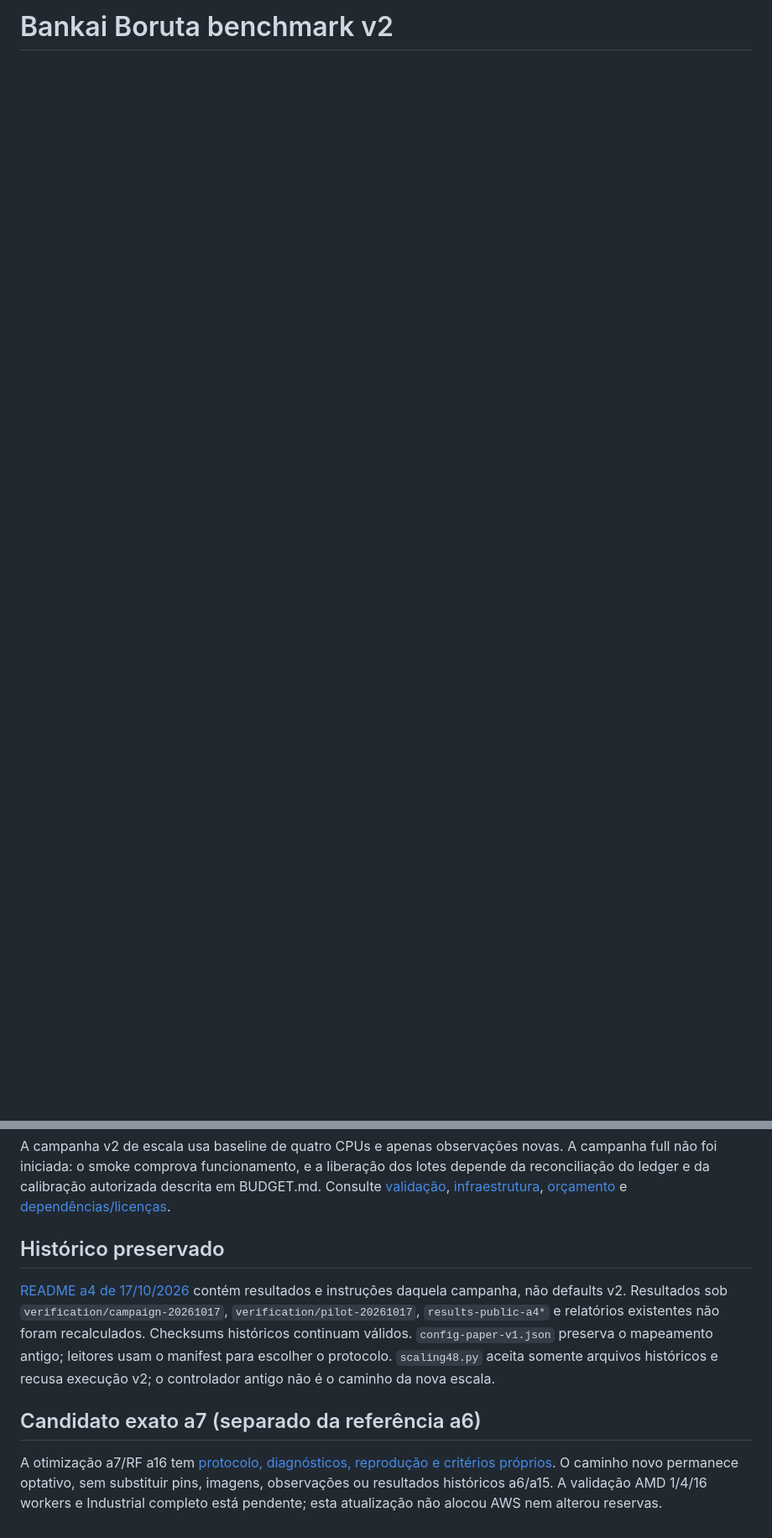
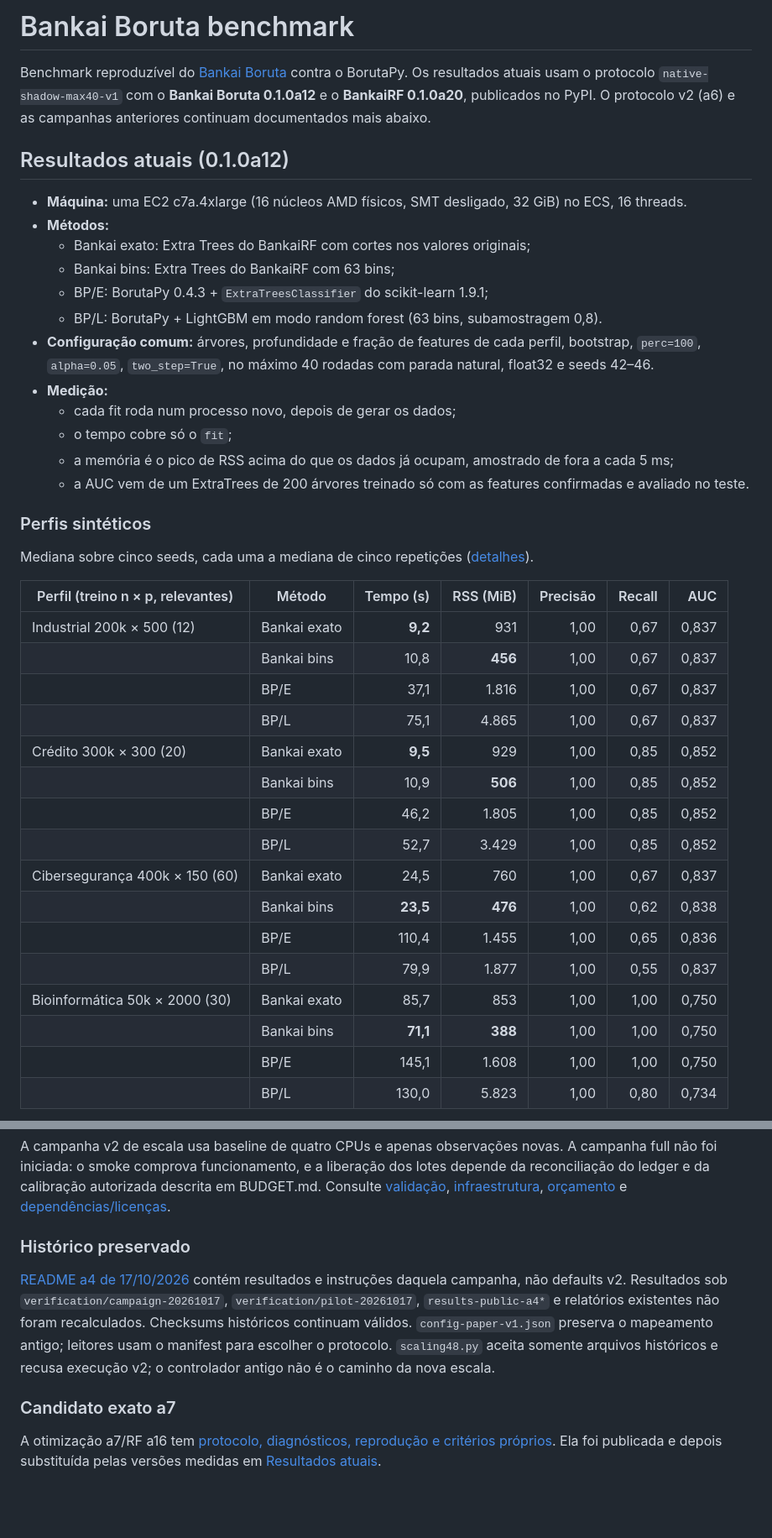
Before and after one commit to breno-jesus-fernandes/bankai-boruta-benchmark, a Markdown page: README.md, 2 parts joined by grey strips. Shown at 84% size. Drawn GitHub-style; blank space fills up the shorter version.

Commit message:
Lead the README with the 0.1.0a12 results and how to reproduce them (#22)

```diff
--- a/README.md
+++ b/README.md
@@ -1 +1,42 @@
-# Bankai Boruta benchmark v2
+# Bankai Boruta benchmark
+
+Benchmark reproduzível do [Bankai Boruta](https://github.com/breno-jesus-fernandes/bankai-boruta) contra o BorutaPy. Os resultados atuais usam o protocolo `native-shadow-max40-v1` com o **Bankai Boruta 0.1.0a12** e o **BankaiRF 0.1.0a20**, publicados no PyPI. O protocolo v2 (a6) e as campanhas anteriores continuam documentados mais abaixo.
+
+## Resultados atuais (0.1.0a12)
+
+- **Máquina:** uma EC2 c7a.4xlarge (16 núcleos AMD físicos, SMT desligado, 32 GiB) no ECS, 16 threads.
+- **Métodos:**
+  - Bankai exato: Extra Trees do BankaiRF com cortes nos valores originais;
+  - Bankai bins: Extra Trees do BankaiRF com 63 bins;
+  - BP/E: BorutaPy 0.4.3 + `ExtraTreesClassifier` do scikit-learn 1.9.1;
+  - BP/L: BorutaPy + LightGBM em modo random forest (63 bins, subamostragem 0,8).
+- **Configuração comum:** árvores, profundidade e fração de features de cada perfil, bootstrap, `perc=100`, `alpha=0.05`, `two_step=True`, no máximo 40 rodadas com parada natural, float32 e seeds 42–46.
+- **Medição:**
+  - cada fit roda num processo novo, depois de gerar os dados;
+  - o tempo cobre só o `fit`;
+  - a memória é o pico de RSS acima do que os dados já ocupam, amostrado de fora a cada 5 ms;
+  - a AUC vem de um ExtraTrees de 200 árvores treinado só com as features confirmadas e avaliado no teste.
+
+### Perfis sintéticos
+
+Mediana sobre cinco seeds, cada uma a mediana de cinco repetições ([detalhes](verification/native-shadow-synthetic-a12-r5-amd-20261023/README.md)).
+
+| Perfil (treino n × p, relevantes) | Método | Tempo (s) | RSS (MiB) | Precisão | Recall | AUC |
+|---|---|---:|---:|---:|---:|---:|
+| Industrial 200k × 500 (12) | Bankai exato | **9,2** | 931 | 1,00 | 0,67 | 0,837 |
+| | Bankai bins | 10,8 | **456** | 1,00 | 0,67 | 0,837 |
+| | BP/E | 37,1 | 1.816 | 1,00 | 0,67 | 0,837 |
+| | BP/L | 75,1 | 4.865 | 1,00 | 0,67 | 0,837 |
+| Crédito 300k × 300 (20) | Bankai exato | **9,5** | 929 | 1,00 | 0,85 | 0,852 |
+| | Bankai bins | 10,9 | **506** | 1,00 | 0,85 | 0,852 |
+| | BP/E | 46,2 | 1.805 | 1,00 | 0,85 | 0,852 |
+| | BP/L | 52,7 | 3.429 | 1,00 | 0,85 | 0,852 |
+| Cibersegurança 400k × 150 (60) | Bankai exato | 24,5 | 760 | 1,00 | 0,67 | 0,837 |
+| | Bankai bins | **23,5** | **476** | 1,00 | 0,62 | 0,838 |
+| | BP/E | 110,4 | 1.455 | 1,00 | 0,65 | 0,836 |
+| | BP/L | 79,9 | 1.877 | 1,00 | 0,55 | 0,837 |
+| Bioinformática 50k × 2000 (30) | Bankai exato | 85,7 | 853 | 1,00 | 1,00 | 0,750 |
+| | Bankai bins | **71,1** | **388** | 1,00 | 1,00 | 0,750 |
+| | BP/E | 145,1 | 1.608 | 1,00 | 1,00 | 0,750 |
+| | BP/L | 130,0 | 5.823 | 1,00 | 0,80 | 0,734 |
+
@@ -57,11 +138,10 @@ uv run python scripts/analyze_campaign.py --quality results-v2/paper-v2-a6-amd16
 
 A campanha v2 de escala usa baseline de quatro CPUs e apenas observações novas. A campanha full não foi iniciada: o smoke comprova funcionamento, e a liberação dos lotes depende da reconciliação do ledger e da calibração autorizada descrita em BUDGET.md. Consulte [validação](VERIFICATION.md), [infraestrutura](deployment/README.md), [orçamento](BUDGET.md) e [dependências/licenças](DEPENDENCIES.md).
 
-## Histórico preservado
+### Histórico preservado
 
 [README a4 de 17/10/2026](docs/history/a4-20261017/README.md) contém resultados e instruções daquela campanha, não defaults v2. Resultados sob `verification/campaign-20261017`, `verification/pilot-20261017`, `results-public-a4*` e relatórios existentes não foram recalculados. Checksums históricos continuam válidos. `config-paper-v1.json` preserva o mapeamento antigo; leitores usam o manifest para escolher o protocolo. `scaling48.py` aceita somente arquivos históricos e recusa execução v2; o controlador antigo não é o caminho da nova escala.
 
+### Candidato exato a7
 
-## Candidato exato a7 (separado da referência a6)
-
-A otimização a7/RF a16 tem [protocolo, diagnósticos, reprodução e critérios próprios](docs/exact-session-a7.md). O caminho novo permanece optativo, sem substituir pins, imagens, observações ou resultados históricos a6/a15. A validação AMD 1/4/16 workers e Industrial completo está pendente; esta atualização não alocou AWS nem alterou reservas.
+A otimização a7/RF a16 tem [protocolo, diagnósticos, reprodução e critérios próprios](docs/exact-session-a7.md). Ela foi publicada e depois substituída pelas versões medidas em [Resultados atuais](#resultados-atuais-010a12).
```
Also changed, not shown: other parts of README.md (+43 -3 lines).
